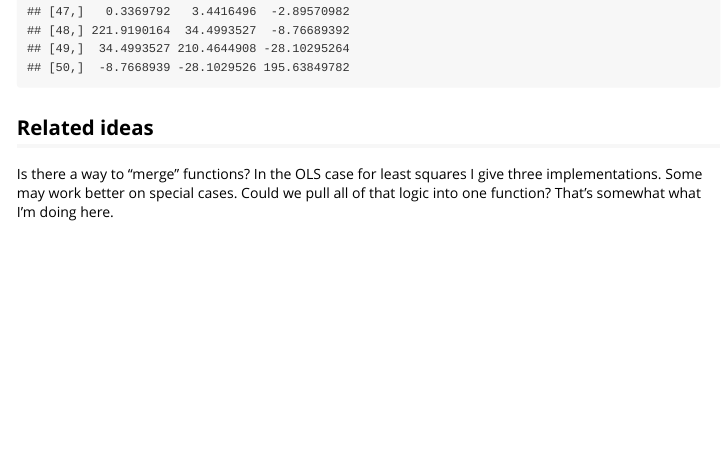
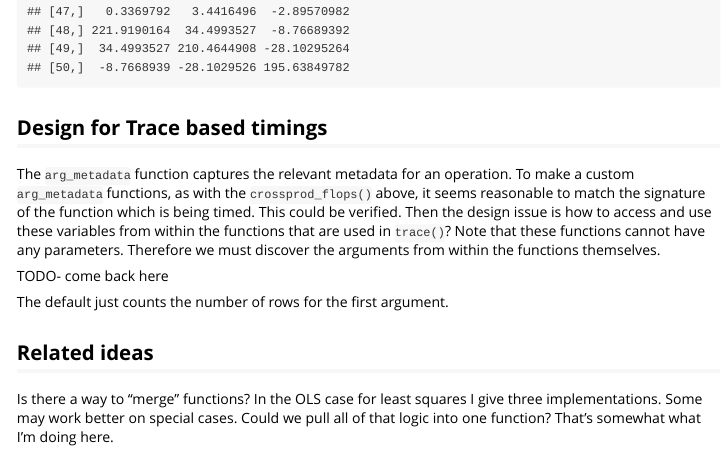
Before and after one commit to clarkfitzg/makeParallel, an R Markdown document (vignettes/evolve.Rmd): the page in a window 1100 px wide, from 12040 px down. Rendered offline with R 4.5, knitr and Pandoc, with nearby package versions; code that draws random numbers runs with fixed seeds of ours; some code elsewhere in the file could not run offline.

````diff
--- a/vignettes/evolve.Rmd
+++ b/vignettes/evolve.Rmd
@@ -196,6 +196,21 @@
 
 ```
 
+## Design for Trace based timings
+
+The `arg_metadata` function captures the relevant metadata for an
+operation. To make a custom `arg_metadata` functions, as with the
+`crossprod_flops()` above, it seems reasonable to match the signature of
+the function which is being timed. This could be verified. Then the design
+issue is how to access and use these variables from within the functions
+that are used in `trace()`? Note that these functions cannot have any
+parameters. Therefore we must discover the arguments from within the
+functions themselves.
+
+TODO- come back here
+
+The default just counts the number of rows for the first
+argument.
 
 ## Related ideas
 
````
Also changed, not shown: vignettes/evolve.Rmd (2 more changed lines), 1 other file.
